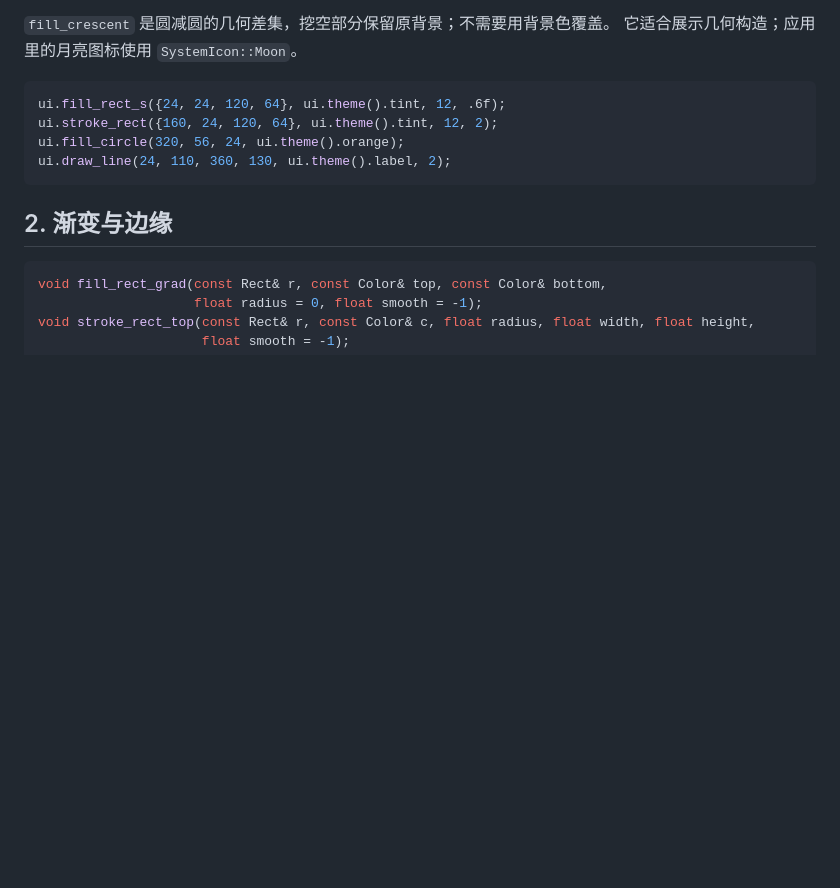
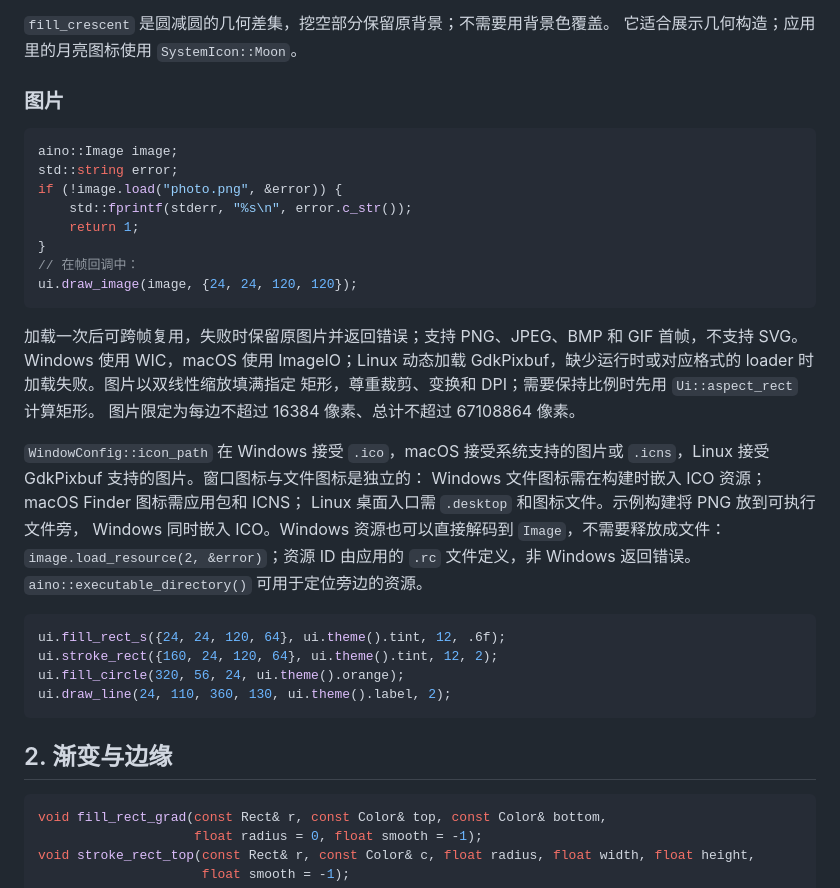
Before and after one commit to sudoevolve/aino, a Markdown page: docs/09-primitives.md, the part around the change. Drawn GitHub-style; blank space fills up the shorter version.

````diff
--- a/docs/09-primitives.md
+++ b/docs/09-primitives.md
@@ -30,6 +30,33 @@ void draw_line(float x0, float y0, float x1, float y1, const Color& c, float wid
 
 `fill_crescent` 是圆减圆的几何差集，挖空部分保留原背景；不需要用背景色覆盖。
 它适合展示几何构造；应用里的月亮图标使用 `SystemIcon::Moon`。
+
+### 图片
+
+```cpp
+aino::Image image;
+std::string error;
+if (!image.load("photo.png", &error)) {
+    std::fprintf(stderr, "%s\n", error.c_str());
+    return 1;
+}
+// 在帧回调中：
+ui.draw_image(image, {24, 24, 120, 120});
+```
+
+加载一次后可跨帧复用，失败时保留原图片并返回错误；支持 PNG、JPEG、BMP 和 GIF
+首帧，不支持 SVG。Windows 使用 WIC，macOS 使用 ImageIO；Linux 动态加载
+GdkPixbuf，缺少运行时或对应格式的 loader 时加载失败。图片以双线性缩放填满指定
+矩形，尊重裁剪、变换和 DPI；需要保持比例时先用 `Ui::aspect_rect` 计算矩形。
+图片限定为每边不超过 16384 像素、总计不超过 67108864 像素。
+
+`WindowConfig::icon_path` 在 Windows 接受 `.ico`，macOS 接受系统支持的图片或
+`.icns`，Linux 接受 GdkPixbuf 支持的图片。窗口图标与文件图标是独立的：
+Windows 文件图标需在构建时嵌入 ICO 资源；macOS Finder 图标需应用包和 ICNS；
+Linux 桌面入口需 `.desktop` 和图标文件。示例构建将 PNG 放到可执行文件旁，
+Windows 同时嵌入 ICO。Windows 资源也可以直接解码到 `Image`，不需要释放成文件：
+`image.load_resource(2, &error)`；资源 ID 由应用的 `.rc` 文件定义，非 Windows 返回错误。
+`aino::executable_directory()` 可用于定位旁边的资源。
 
 ```cpp
 ui.fill_rect_s({24, 24, 120, 64}, ui.theme().tint, 12, .6f);
````
Also changed, not shown: README.md (+11 -3 lines), docs/01-quickstart.md (+3 -3 lines), assets/aino_icon.png (added), screenshots/gallery-about.png (added), screenshots/gallery-dialog.png (deleted), 14 other files.
